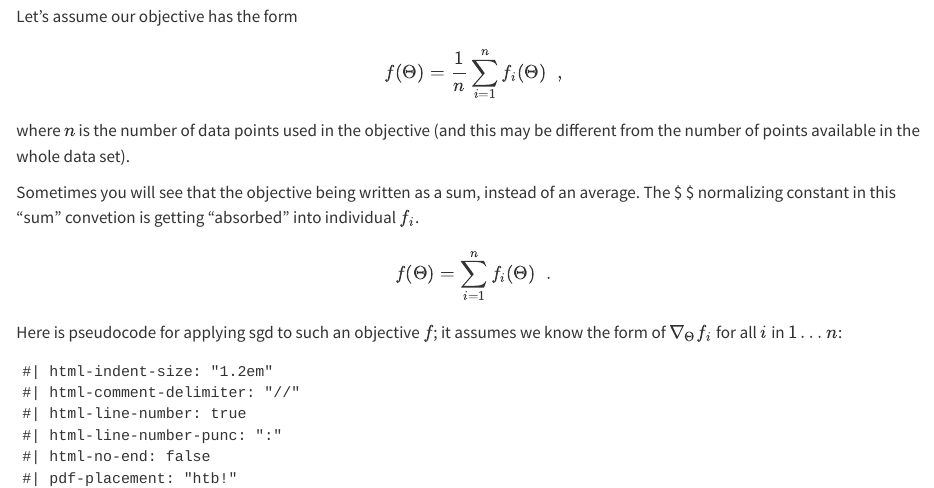
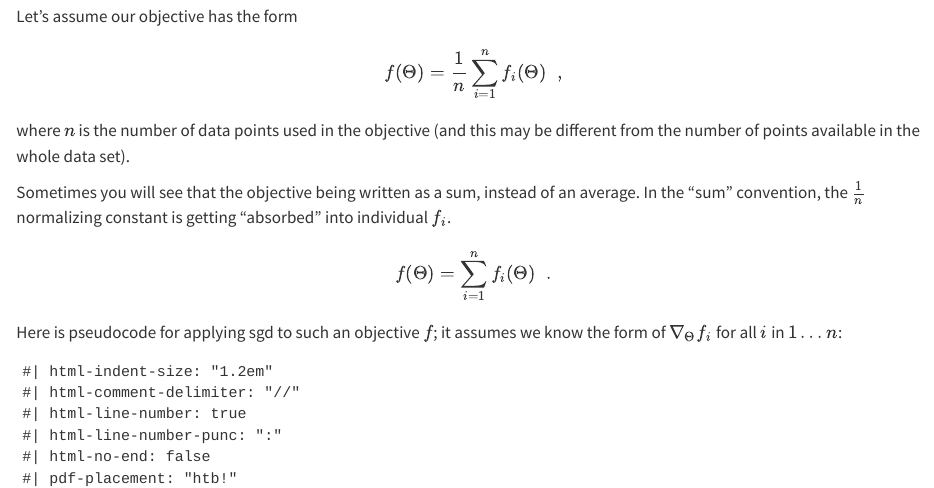
Before and after one commit to KNN-07/notes, a Quarto document (gradient_descent.qmd): the page in a window 1100 px wide, from 4920 px down. Rendered offline with R 4.5, knitr and Pandoc in place of Quarto, with nearby package versions.

Commit message:
margin note

```diff
--- a/gradient_descent.qmd
+++ b/gradient_descent.qmd
@@ -289,7 +289,7 @@ $$
 where $n$ is the number of data points used in the objective (and this may be different from the number of points available in the whole data set).
 
 :::{.column-margin}
-Sometimes you will see that the objective being written as a sum, instead of an average. The $ \frac{1}{n}$ normalizing constant in this "sum" convetion is getting "absorbed" into individual $f_i$.
+Sometimes you will see that the objective being written as a sum, instead of an average. In the "sum" convention, the $\frac{1}{n}$ normalizing constant is getting "absorbed" into individual $f_i$.
 $$
 f(\Theta) = \sum_{i = 1}^n f_i(\Theta)\;\;.
 $$
```
